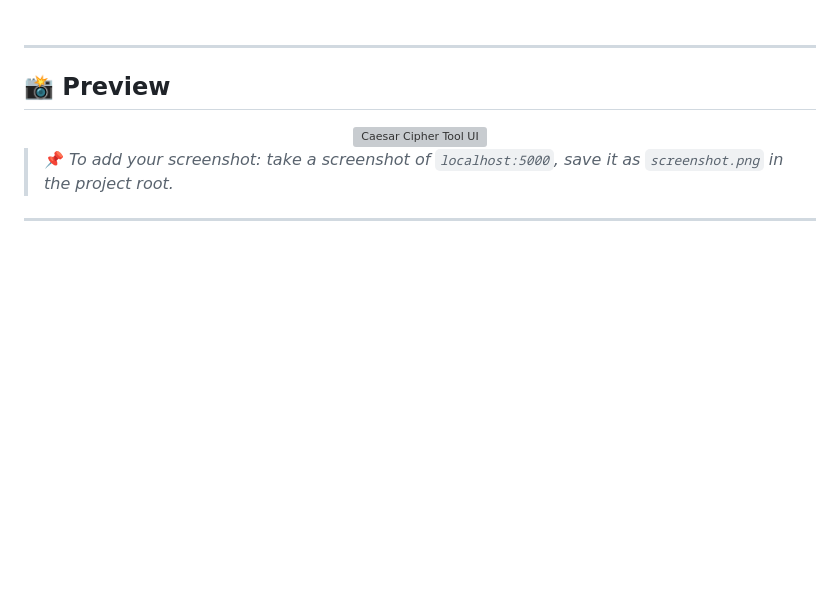
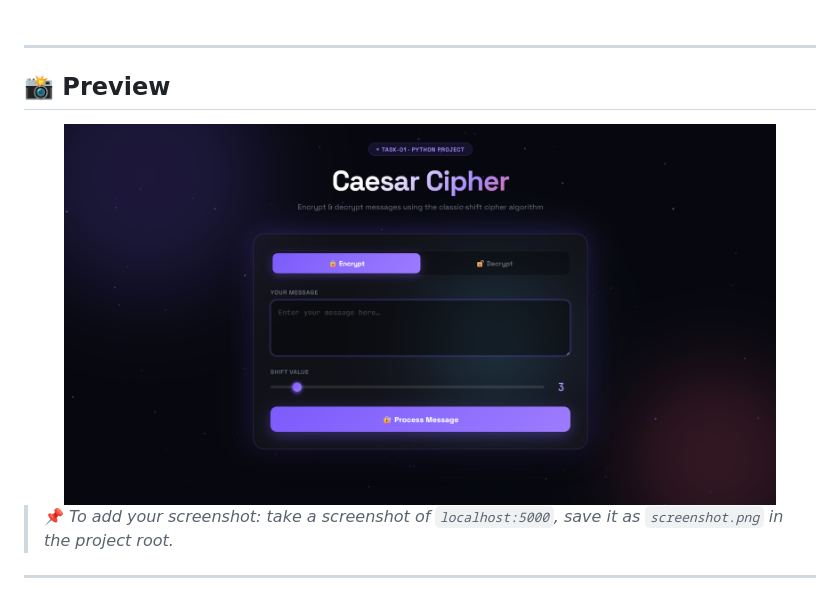
Before and after one commit to enthem-nitish/task1-encryption-decryption, a Markdown page: README.md, the part around the change. Drawn GitHub-style; blank space fills up the shorter version; grey boxes are pictures that could not be loaded.

```diff
--- a/README.md
+++ b/README.md
@@ -25,7 +25,7 @@
 
 <!-- Replace this with your actual screenshot -->
 <div align="center">
-<img src="screenshot.png" alt="Caesar Cipher Tool UI" width="90%" style="border-radius: 12px; box-shadow: 0 8px 32px rgba(0,0,0,0.4);"/>
+<img src="Screenshot.png" alt="Caesar Cipher Tool UI" width="90%" style="border-radius: 12px; box-shadow: 0 8px 32px rgba(0,0,0,0.4);"/>
 </div>
 
 > 📌 *To add your screenshot: take a screenshot of `localhost:5000`, save it as `screenshot.png` in the project root.*
```
